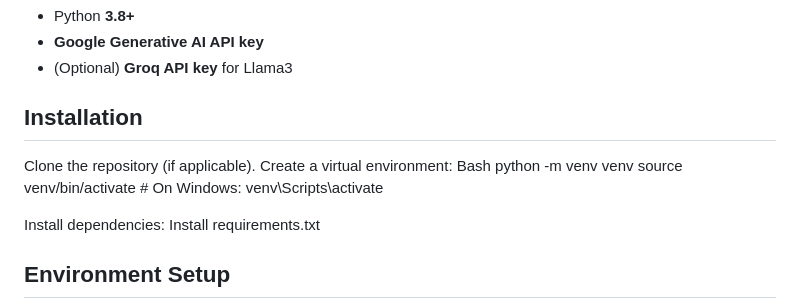
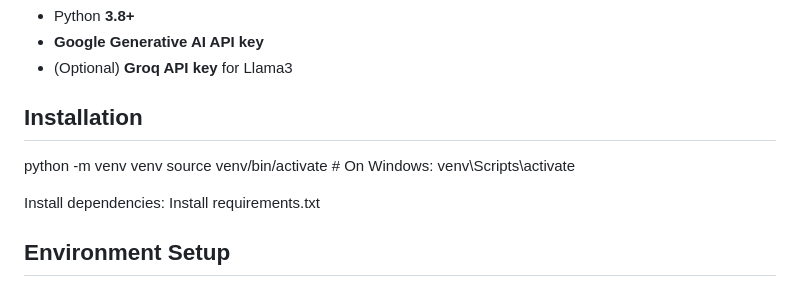
Before and after one commit to Aamish-247/Customer-Support-Assistant, a Markdown page: README.md, the part around the change. Drawn GitHub-style.

```diff
--- a/README.md
+++ b/README.md
@@ -36,12 +36,8 @@ The system consists of a backend API and a simple web frontend. The backend hand
 
 ## Installation
 
-Clone the repository (if applicable).
-Create a virtual environment:
-Bash
 python -m venv venv
-source venv/bin/activate  # On Windows: venv\Scripts\activate
-
+source venv/bin/activate # On Windows: venv\Scripts\activate
 
 Install dependencies:
 Install requirements.txt
```
